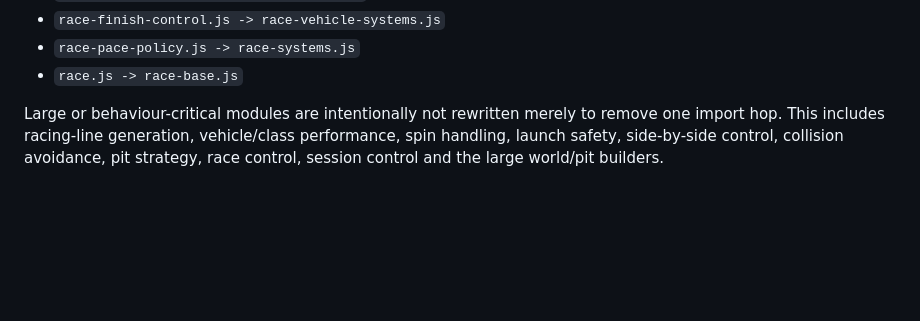
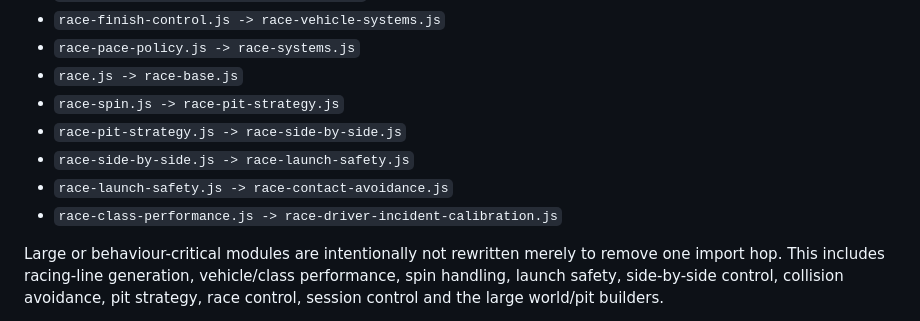
Before and after one commit to oh12kj-dot/Racing, a Markdown page: iphone-demo/RUNTIME_CODE_AUDIT.md, the part around the change. Rendered like a GitHub page; blank space fills up the shorter version.

Commit message:
docs(runtime): record verified race shim bypasses

```diff
--- a/iphone-demo/RUNTIME_CODE_AUDIT.md
+++ b/iphone-demo/RUNTIME_CODE_AUDIT.md
@@ -109,6 +109,11 @@ Current direct runtime paths include:
 - `race-finish-control.js -> race-vehicle-systems.js`
 - `race-pace-policy.js -> race-systems.js`
 - `race.js -> race-base.js`
+- `race-spin.js -> race-pit-strategy.js`
+- `race-pit-strategy.js -> race-side-by-side.js`
+- `race-side-by-side.js -> race-launch-safety.js`
+- `race-launch-safety.js -> race-contact-avoidance.js`
+- `race-class-performance.js -> race-driver-incident-calibration.js`
 
 Large or behaviour-critical modules are intentionally not rewritten merely to remove one import hop. This includes racing-line generation, vehicle/class performance, spin handling, launch safety, side-by-side control, collision avoidance, pit strategy, race control, session control and the large world/pit builders.
 
```
